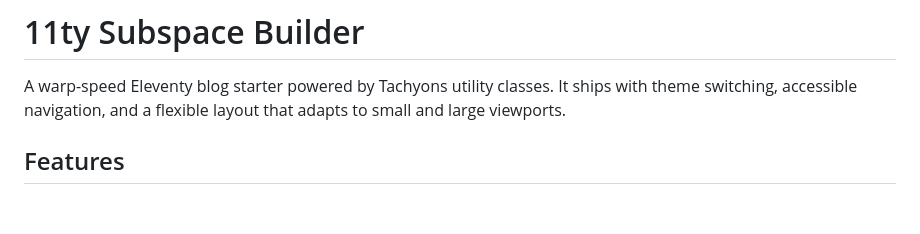
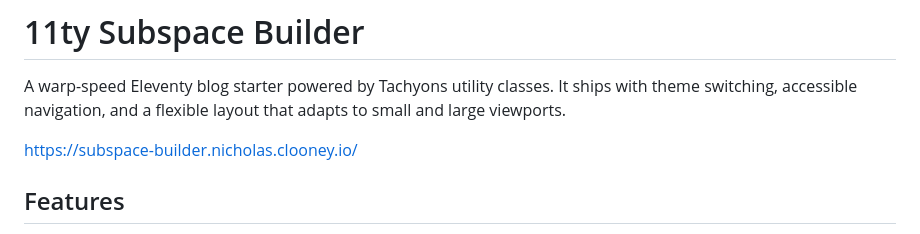
Before and after one commit to TheClooneysPlayground/11ty-blog-demo, a Markdown page: README.md, the part around the change. Drawn GitHub-style; blank space fills up the shorter version.

Commit message:
Update README.md to include our official site

```diff
--- a/README.md
+++ b/README.md
@@ -1,6 +1,8 @@
 # 11ty Subspace Builder
 
 A warp-speed Eleventy blog starter powered by Tachyons utility classes. It ships with theme switching, accessible navigation, and a flexible layout that adapts to small and large viewports.
+
+https://subspace-builder.nicholas.clooney.io/
 
 ## Features
 
```
